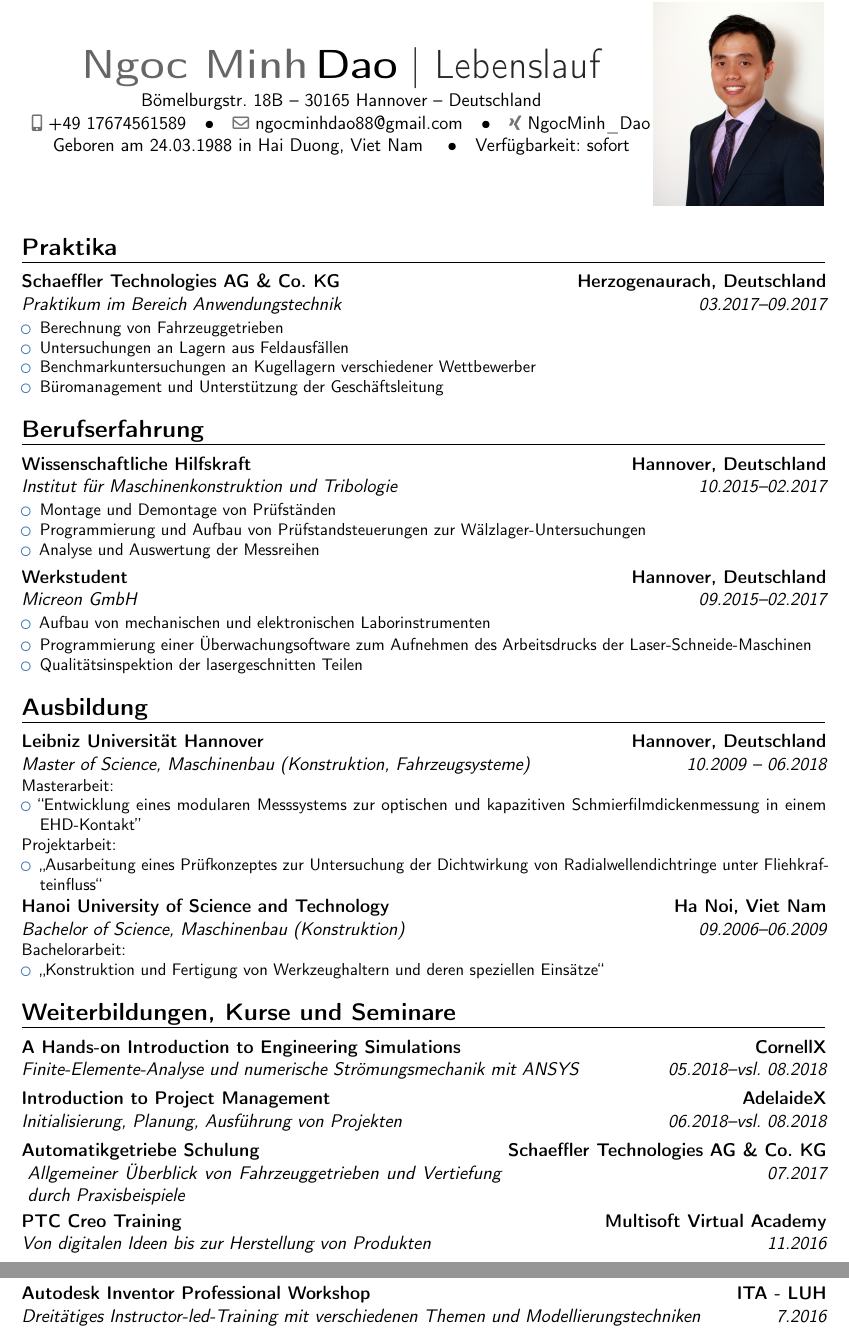
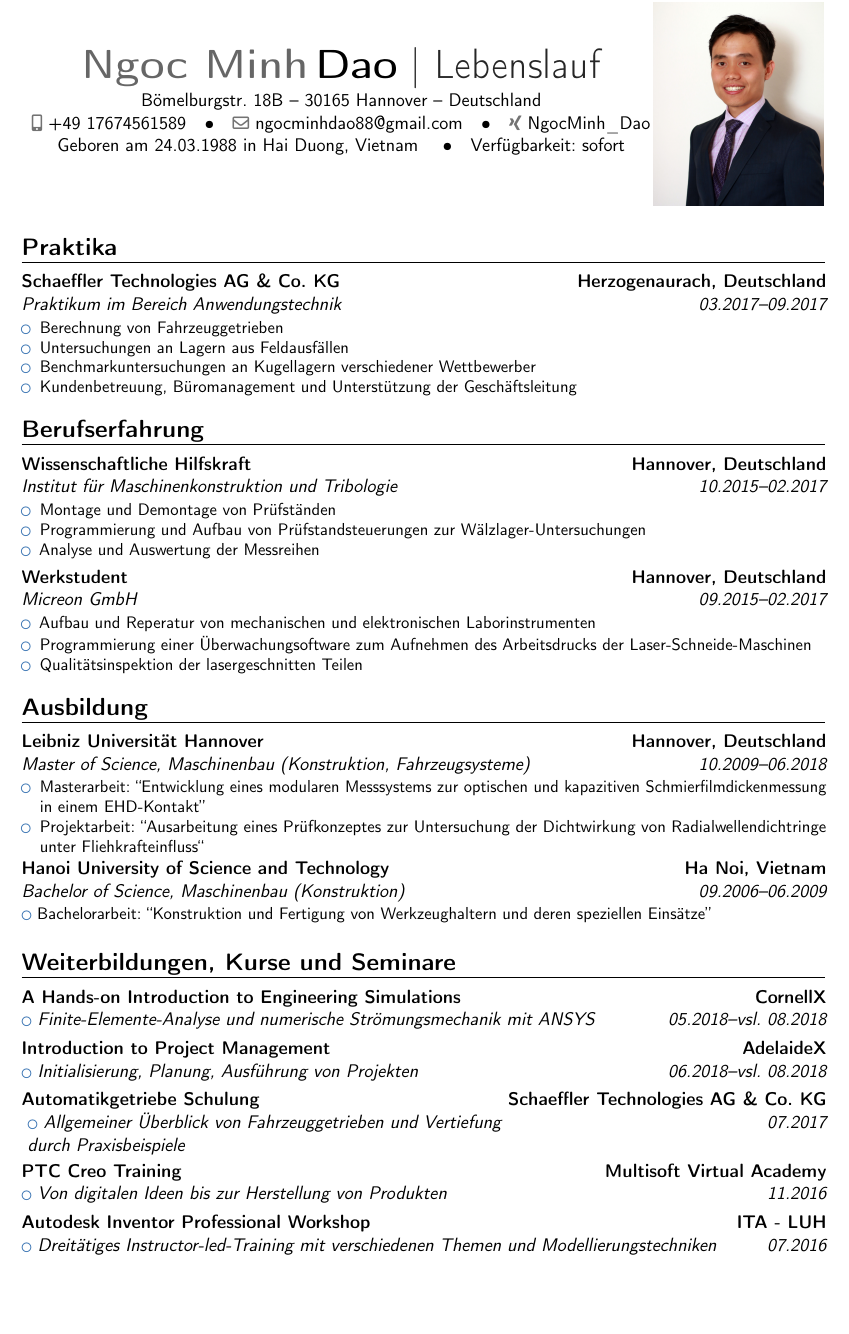
Before and after one commit to ngocminhdao88/bewerbung, a LaTeX CV (lebenslauf.tex): two parts of pages 1 and 2 of 2 before the commit and part of page 1 of 2 after it, the two joined at a grey line, cut so that both start at the same text, the shorter picture padded with empty space. Compiled offline with pdfLaTeX.

Commit message:
final version of resume

```diff
--- a/lebenslauf.tex
+++ b/lebenslauf.tex
@@ -42,7 +42,7 @@
 %\social[linkedin]{ngocminhdao}
 \social[xing]{NgocMinh\_Dao}
 %\social[github]{jdoe}
-\extrainfo{Geboren am 24.03.1988 in Hai Duong, Viet Nam \makeheaddetailssymbol Verfügbarkeit: sofort}
+\extrainfo{Geboren am 24.03.1988 in Hai Duong, Vietnam \makeheaddetailssymbol Verfügbarkeit: sofort}
 %\photo[85pt][0.4pt]{./bilde/NgocMinhDao-Bewerbungsfoto.jpg}
 %\quote{Some quote}
 
@@ -56,8 +56,7 @@
 %\newcites{book,misc}{{Books},{Others}}% }}}
 
 % custom footer on the other pages
-\fancyfoot[RE,LO]{\parbox[b]{15cm}{\color{color2}\addressfont\strut Ngoc Minh Dao~~\emailsymbol\emaillink{ngocminhdao88@gmail.com}~~\faMobile~{+49 17674561589} \\ ~~\httplink[\faXingSquare~ngocminhdao]{xing.com/profile/NgocMinh_Dao}}}
-\rfoot{}
+\fancyfoot[RE,LO]{\parbox[b]{21cm}{\color{color2}\addressfont\strut Ngoc Minh Dao~~\emailsymbol\emaillink{ngocminhdao88@gmail.com}~~\faMobile~{+49 17674561589}~~\httplink[\faXingSquare~ngocminhdao]{xing.com/profile/NgocMinh_Dao}}}
 
 % macros
 \newcommand {\myFirstName} {Ngoc Minh}
@@ -91,7 +90,7 @@
         \item Berechnung von Fahrzeuggetrieben
         \item Untersuchungen an Lagern aus Feldausfällen
         \item Benchmarkuntersuchungen an Kugellagern verschiedener Wettbewerber
-        \item Büromanagement und Unterstützung der Geschäftsleitung
+        \item Kundenbetreuung, Büromanagement und Unterstützung der Geschäftsleitung
     \end{itemize}
 }
 %}}}
@@ -122,7 +121,7 @@
 {}
 {
     \begin{itemize}
-        \item Aufbau von mechanischen und elektronischen Laborinstrumenten
+        \item Aufbau und Reperatur von mechanischen und elektronischen Laborinstrumenten
         \item Programmierung einer Überwachungsoftware zum Aufnehmen des Arbeitsdrucks der Laser-Schneide-Maschinen
         \item Qualitätsinspektion der lasergeschnitten Teilen
     \end{itemize}
@@ -144,20 +143,15 @@
 \section{\textbf{Ausbildung}}
 
 % Master
-\cventry{10.2009 -- 06.2018}
+\cventry{10.2009--06.2018}
 {Master of Science, Maschinenbau (Konstruktion, Fahrzeugsysteme)}
 {Leibniz Universität Hannover}
 {Hannover, Deutschland}
 {}
 {
-    Masterarbeit:
     \begin{itemize}
-        \item ``Entwicklung eines modularen Messsystems zur optischen und kapazitiven Schmierfilmdickenmessung in einem EHD-Kontakt''
-    \end{itemize}
-    %
-    Projektarbeit:
-    \begin{itemize}
-        \item "`Ausarbeitung eines Prüfkonzeptes zur Untersuchung der Dichtwirkung von Radialwellendichtringe unter Fliehkrafteinfluss"'
+        \item Masterarbeit: ``Entwicklung eines modularen Messsystems zur optischen und kapazitiven Schmierfilmdicken\-messung in einem EHD-Kontakt''
+        \item Projektarbeit: ``Ausarbeitung eines Prüfkonzeptes zur Untersuchung der Dichtwirkung von Radialwellendichtringe unter Fliehkrafteinfluss"'
     \end{itemize}
 }
 
@@ -165,25 +159,11 @@
 \cventry{09.2006--06.2009}
 {Bachelor of Science, Maschinenbau (Konstruktion)}
 {Hanoi University of Science and Technology}
-{Ha Noi, Viet Nam}
+{Ha Noi, Vietnam}
 {}
 {
-    Bachelorarbeit:
-    \begin{itemize}
-        \item "`Konstruktion und Fertigung von Werkzeughaltern und deren speziellen Einsätze"'
-        %\item Betreuer: Dr.-Ing. Duy Liem Ta
-        %\item Note: 8.5/10
-    \end{itemize}
+    \labelitemi\ Bachelorarbeit: ``Konstruktion und Fertigung von Werkzeughaltern und deren speziellen Einsätze''
 }
-
-%% Highschool life
-%\cventry{09.2003--06.2006}
-%{Abitur}
-%{Minh Tan Oberschule}
-%{Hai Duong, Viet Nam}
-%{}
-%{}
-%}}}
 
 
 % Weiterbildung, Kurse und Seminare {{{
@@ -191,7 +171,7 @@
 
 % A Hands-on Introduction to Engineering Simulations - CornellX
 \cventry{05.2018--vsl. 08.2018}
-{Finite-Elemente-Analyse und numerische Strömungsmechanik mit ANSYS}
+{\labelitemi\ Finite-Elemente-Analyse und numerische Strömungsmechanik mit ANSYS}
 {A Hands-on Introduction to Engineering Simulations}
 {CornellX}
 {}
@@ -200,7 +180,7 @@
 
 % Introduction to Project Management - AdelaideX
 \cventry{06.2018--vsl. 08.2018}
-{Initialisierung, Planung, Ausführung von Projekten}
+{\labelitemi\ Initialisierung, Planung, Ausführung von Projekten}
 {Introduction to Project Management}
 {AdelaideX}
 {}
```
Also changed, not shown: anschreiben_trainee.tex (+8 -8 lines), lebenslauf.tex (26 more changed lines).
